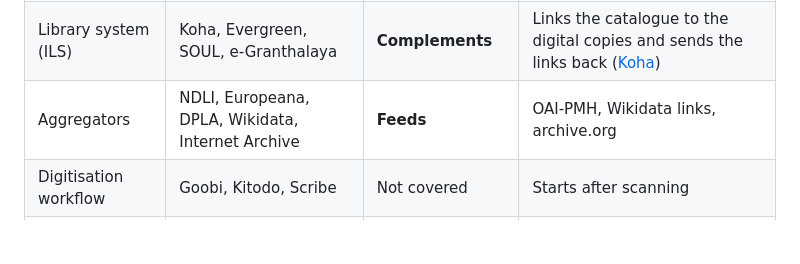
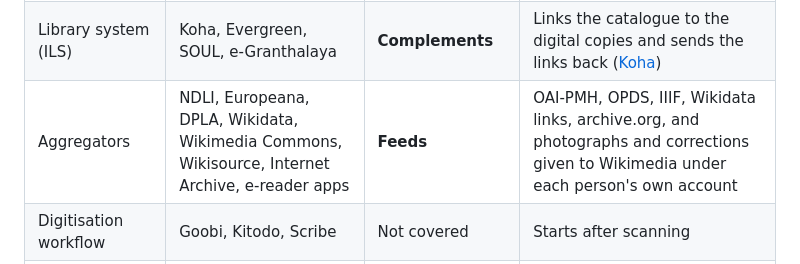
Before and after one commit to ServantsOfKnowledge/researchdesk, a Markdown page: docs/architecture.md, the part around the change. GitHub-like rendering; blank space fills up the shorter version.

Commit message:
docs: architecture ecosystem table lists Wikimedia, OPDS and IIIF as what Research Desk feeds

```diff
--- a/docs/architecture.md
+++ b/docs/architecture.md
@@ -332,7 +332,7 @@ alongside the library system (circulation, acquisitions, patrons).
 | OCR and proofreading | Tesseract scripts, FromThePage, Wikisource-style projects | **Replaces** | OCR on ingest, re-OCR by zones, proofreading, ground truth. eScriptorium and Transkribus stay for training handwriting models |
 | Preservation | Archivematica, Preservica, LOCKSS | **Replaces for small institutions** | Fixity, OCFL, BagIt, a second copy, ARKs. Not a full OAIS: no format migration |
 | Library system (ILS) | Koha, Evergreen, SOUL, e-Granthalaya | **Complements** | Links the catalogue to the digital copies and sends the links back ([Koha](koha.md)) |
-| Aggregators | NDLI, Europeana, DPLA, Wikidata, Internet Archive | **Feeds** | OAI-PMH, Wikidata links, archive.org |
+| Aggregators | NDLI, Europeana, DPLA, Wikidata, Wikimedia Commons, Wikisource, Internet Archive, e-reader apps | **Feeds** | OAI-PMH, OPDS, IIIF, Wikidata links, archive.org, and photographs and corrections given to Wikimedia under each person's own account |
 | Digitisation workflow | Goobi, Kitodo, Scribe | Not covered | Starts after scanning |
 | Archival description | AtoM, ArchivesSpace | **Includes the essentials** | Fonds to item (ISAD(G)), a hierarchy on the portal, EAD3 export, digitised items attached to units. Not authority records for creators and repositories (ISAAR(CPF)), accessions, or finding-aid import |
 | Institutional repository | DSpace or EPrints for theses and papers | **Includes the essentials** | Deposit with review, licences and embargoes ([Deposit](deposit.md)); harvests DSpace and EPrints too. Not workflows with several reviewers, versioning of deposits or DOIs at deposit |
```
